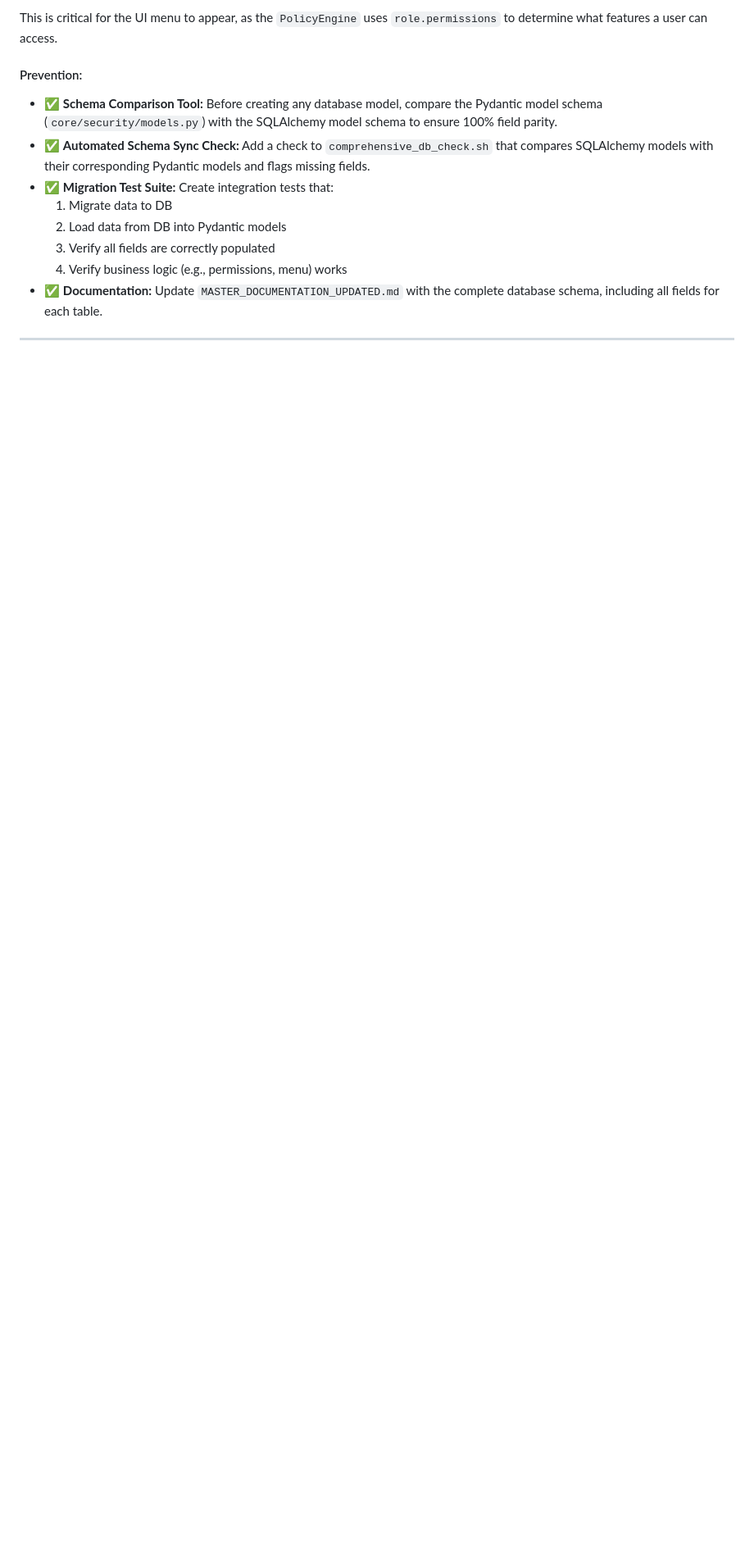
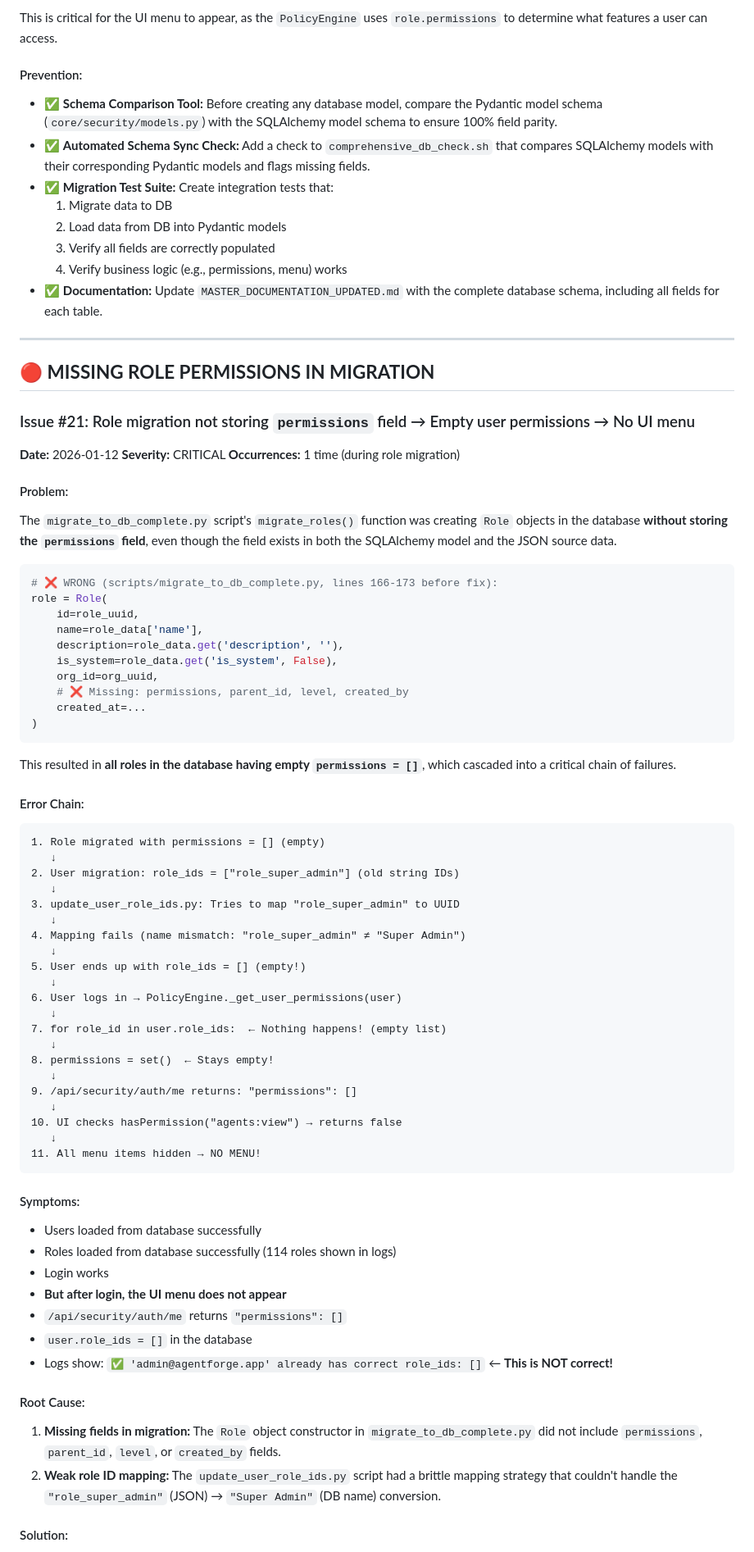
Before and after one commit to ahamdihussein-star/agentforge, a Markdown page: database/COMMON_ISSUES.md, the part around one of its changes. Shown at 82% size. GitHub-like rendering; blank space fills up the shorter version.

````diff
--- a/database/COMMON_ISSUES.md
+++ b/database/COMMON_ISSUES.md
@@ -1357,3 +1357,68 @@ This is critical for the UI menu to appear, as the `PolicyEngine` uses `role.per
 
 ---
 
+## 🔴 **MISSING ROLE PERMISSIONS IN MIGRATION**
+
+### Issue #21: Role migration not storing `permissions` field → Empty user permissions → No UI menu
+**Date:** 2026-01-12
+**Severity:** CRITICAL
+**Occurrences:** 1 time (during role migration)
+
+#### Problem:
+The `migrate_to_db_complete.py` script's `migrate_roles()` function was creating `Role` objects in the database **without storing the `permissions` field**, even though the field exists in both the SQLAlchemy model and the JSON source data.
+
+```python
+# ❌ WRONG (scripts/migrate_to_db_complete.py, lines 166-173 before fix):
+role = Role(
+    id=role_uuid,
+    name=role_data['name'],
+    description=role_data.get('description', ''),
+    is_system=role_data.get('is_system', False),
+    org_id=org_uuid,
+    # ❌ Missing: permissions, parent_id, level, created_by
+    created_at=...
+)
+```
+
+This resulted in **all roles in the database having empty `permissions = []`**, which cascaded into a critical chain of failures.
+
+#### Error Chain:
+```
+1. Role migrated with permissions = [] (empty)
+   ↓
+2. User migration: role_ids = ["role_super_admin"] (old string IDs)
+   ↓
+3. update_user_role_ids.py: Tries to map "role_super_admin" to UUID
+   ↓
+4. Mapping fails (name mismatch: "role_super_admin" ≠ "Super Admin")
+   ↓
+5. User ends up with role_ids = [] (empty!)
+   ↓
+6. User logs in → PolicyEngine._get_user_permissions(user)
+   ↓
+7. for role_id in user.role_ids:  ← Nothing happens! (empty list)
+   ↓
+8. permissions = set()  ← Stays empty!
+   ↓
+9. /api/security/auth/me returns: "permissions": []
+   ↓
+10. UI checks hasPermission("agents:view") → returns false
+   ↓
+11. All menu items hidden → NO MENU!
+```
+
+#### Symptoms:
+- Users loaded from database successfully
+- Roles loaded from database successfully (114 roles shown in logs)
+- Login works
+- **But after login, the UI menu does not appear**
+- `/api/security/auth/me` returns `"permissions": []`
+- `user.role_ids = []` in the database
+- Logs show: `✅ 'admin@agentforge.app' already has correct role_ids: []` ← **This is NOT correct!**
+
+#### Root Cause:
+1. **Missing fields in migration:** The `Role` object constructor in `migrate_to_db_complete.py` did not include `permissions`, `parent_id`, `level`, or `created_by` fields.
+2. **Weak role ID mapping:** The `update_user_role_ids.py` script had a brittle mapping strategy that couldn't handle the `"role_super_admin"` (JSON) → `"Super Admin"` (DB name) conversion.
+
+#### Solution:
+
````
Also changed, not shown: other parts of database/COMMON_ISSUES.md (+61 -0 lines).
